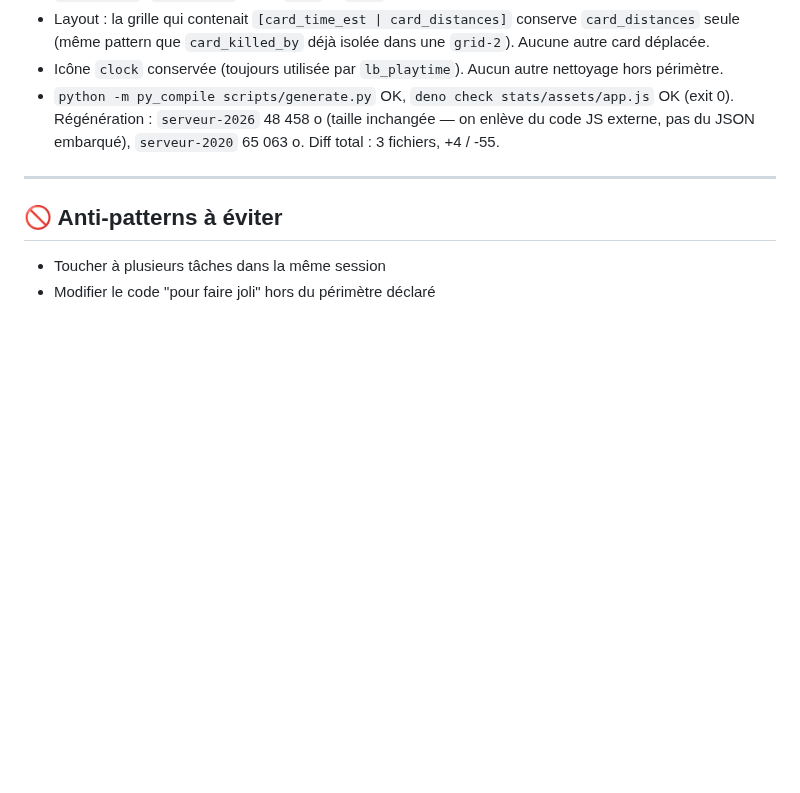
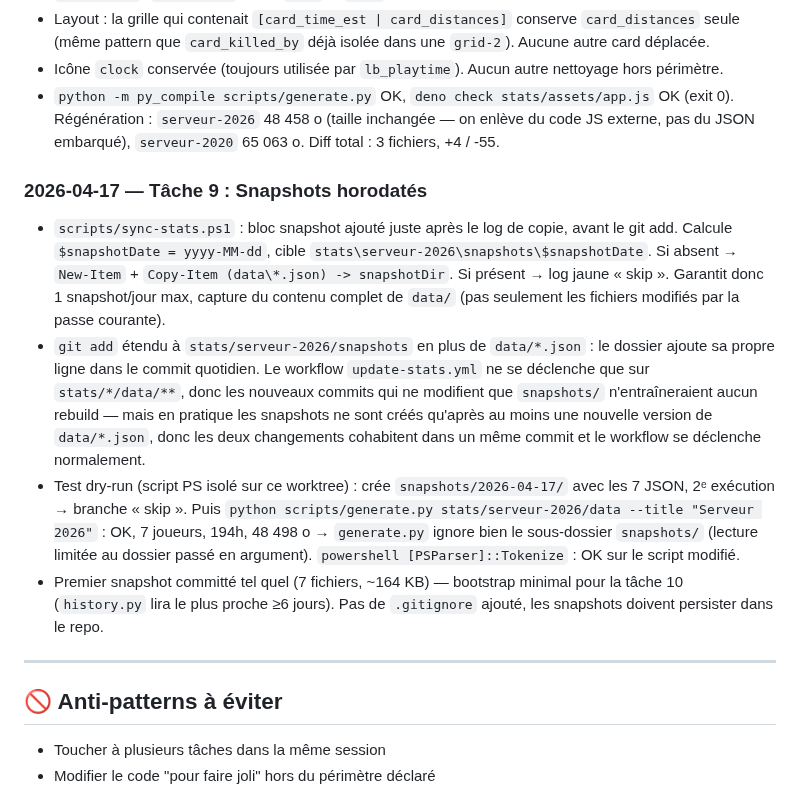
Before and after one commit to Skycryck/minecraft, a Markdown page: PLAN.md, the part around one of its changes. Drawn GitHub-style; blank space fills up the shorter version.

```diff
--- a/PLAN.md
+++ b/PLAN.md
@@ -434,6 +434,13 @@
 - Icône `clock` conservée (toujours utilisée par `lb_playtime`). Aucun autre nettoyage hors périmètre.
 - `python -m py_compile scripts/generate.py` OK, `deno check stats/assets/app.js` OK (exit 0). Régénération : `serveur-2026` 48 458 o (taille inchangée — on enlève du code JS externe, pas du JSON embarqué), `serveur-2020` 65 063 o. Diff total : 3 fichiers, +4 / -55.
 
+### 2026-04-17 — Tâche 9 : Snapshots horodatés
+
+- `scripts/sync-stats.ps1` : bloc snapshot ajouté juste après le log de copie, avant le git add. Calcule `$snapshotDate = yyyy-MM-dd`, cible `stats\serveur-2026\snapshots\$snapshotDate`. Si absent → `New-Item` + `Copy-Item (data\*.json) -> snapshotDir`. Si présent → log jaune « skip ». Garantit donc 1 snapshot/jour max, capture du contenu complet de `data/` (pas seulement les fichiers modifiés par la passe courante).
+- `git add` étendu à `stats/serveur-2026/snapshots` en plus de `data/*.json` : le dossier ajoute sa propre ligne dans le commit quotidien. Le workflow `update-stats.yml` ne se déclenche que sur `stats/*/data/**`, donc les nouveaux commits qui ne modifient que `snapshots/` n'entraîneraient aucun rebuild — mais en pratique les snapshots ne sont créés qu'après au moins une nouvelle version de `data/*.json`, donc les deux changements cohabitent dans un même commit et le workflow se déclenche normalement.
+- Test dry-run (script PS isolé sur ce worktree) : crée `snapshots/2026-04-17/` avec les 7 JSON, 2ᵉ exécution → branche « skip ». Puis `python scripts/generate.py stats/serveur-2026/data --title "Serveur 2026"` : OK, 7 joueurs, 194h, 48 498 o → `generate.py` ignore bien le sous-dossier `snapshots/` (lecture limitée au dossier passé en argument). `powershell [PSParser]::Tokenize` : OK sur le script modifié.
+- Premier snapshot committé tel quel (7 fichiers, ~164 KB) — bootstrap minimal pour la tâche 10 (`history.py` lira le plus proche ≥6 jours). Pas de `.gitignore` ajouté, les snapshots doivent persister dans le repo.
+
 ---
 
 ## 🚫 Anti-patterns à éviter
```
Also changed, not shown: other parts of PLAN.md (+4 -4 lines).
